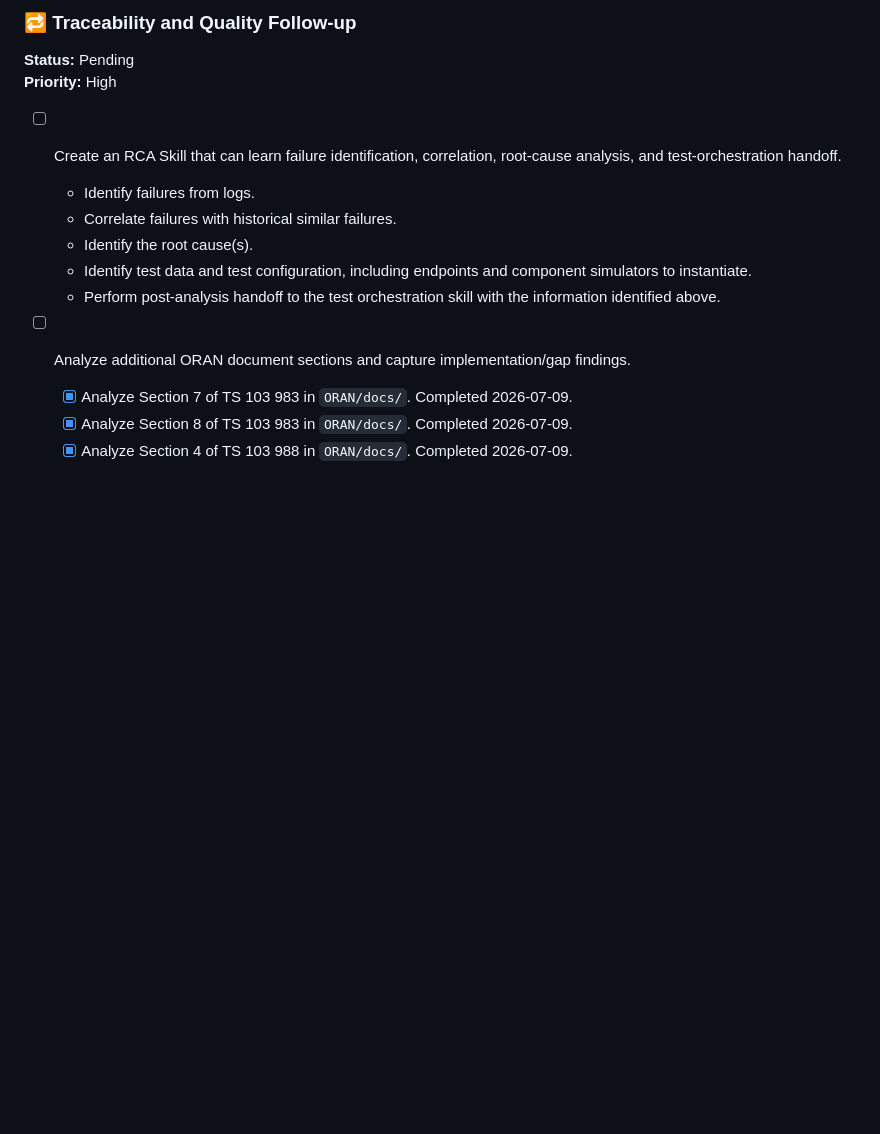
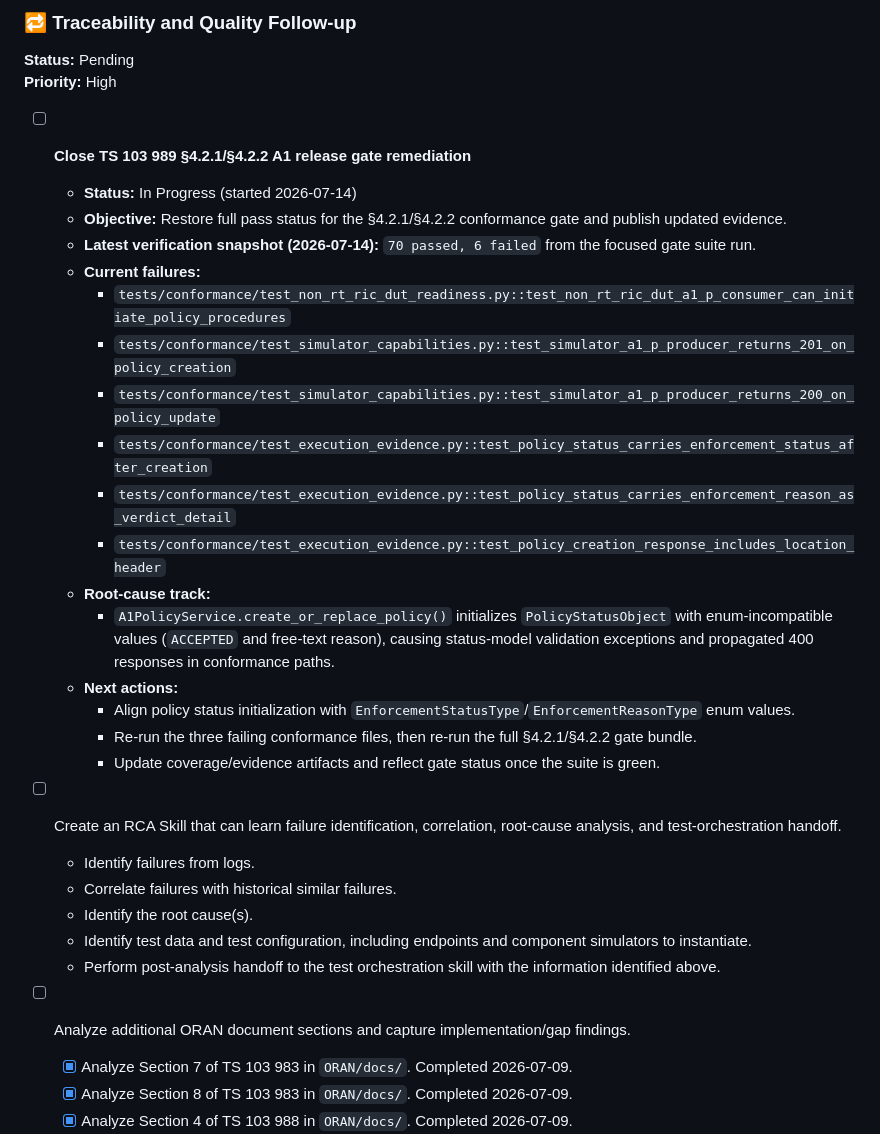
Before and after one commit to rsi-sachin/TestRepo, a Markdown page: ORAN/TODO.md, the part around the change. Drawn GitHub-style; blank space fills up the shorter version.

Commit message:
docs(oran): track 4.2.1/4.2.2 gate remediation status

```diff
--- a/ORAN/TODO.md
+++ b/ORAN/TODO.md
@@ -241,6 +241,24 @@ Exit Criteria:
 ### 🔁 Traceability and Quality Follow-up
 **Status:** Pending
 **Priority:** High
+
+- [ ] **Close TS 103 989 §4.2.1/§4.2.2 A1 release gate remediation**
+  - **Status:** In Progress (started 2026-07-14)
+  - **Objective:** Restore full pass status for the §4.2.1/§4.2.2 conformance gate and publish updated evidence.
+  - **Latest verification snapshot (2026-07-14):** `70 passed, 6 failed` from the focused gate suite run.
+  - **Current failures:**
+    - `tests/conformance/test_non_rt_ric_dut_readiness.py::test_non_rt_ric_dut_a1_p_consumer_can_initiate_policy_procedures`
+    - `tests/conformance/test_simulator_capabilities.py::test_simulator_a1_p_producer_returns_201_on_policy_creation`
+    - `tests/conformance/test_simulator_capabilities.py::test_simulator_a1_p_producer_returns_200_on_policy_update`
+    - `tests/conformance/test_execution_evidence.py::test_policy_status_carries_enforcement_status_after_creation`
+    - `tests/conformance/test_execution_evidence.py::test_policy_status_carries_enforcement_reason_as_verdict_detail`
+    - `tests/conformance/test_execution_evidence.py::test_policy_creation_response_includes_location_header`
+  - **Root-cause track:**
+    - `A1PolicyService.create_or_replace_policy()` initializes `PolicyStatusObject` with enum-incompatible values (`ACCEPTED` and free-text reason), causing status-model validation exceptions and propagated 400 responses in conformance paths.
+  - **Next actions:**
+    - Align policy status initialization with `EnforcementStatusType`/`EnforcementReasonType` enum values.
+    - Re-run the three failing conformance files, then re-run the full §4.2.1/§4.2.2 gate bundle.
+    - Update coverage/evidence artifacts and reflect gate status once the suite is green.
 
 - [ ] Create an RCA Skill that can learn failure identification, correlation, root-cause analysis, and test-orchestration handoff.
   - Identify failures from logs.
```
Also changed, not shown: ORAN/FEATURE_PLAN.md (+3 -2 lines).
